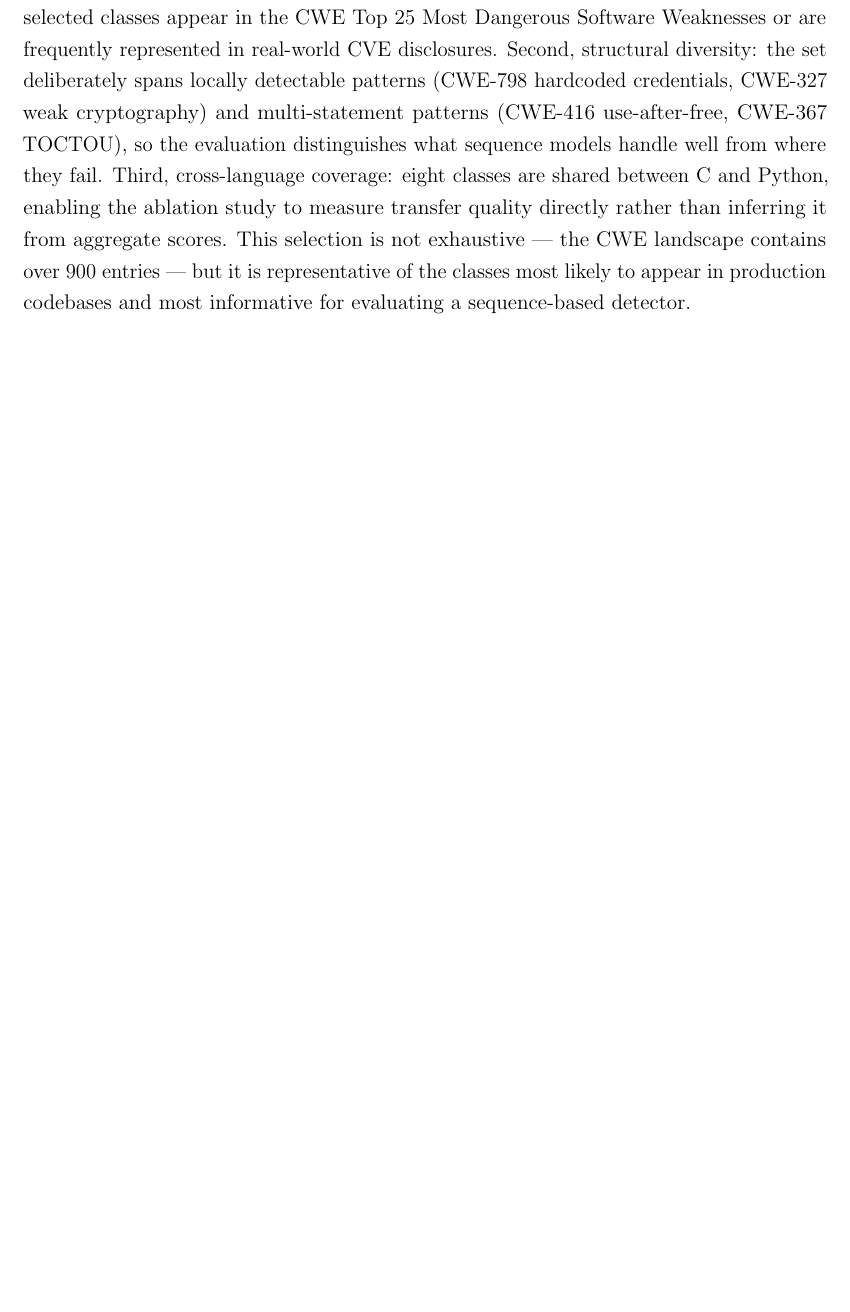
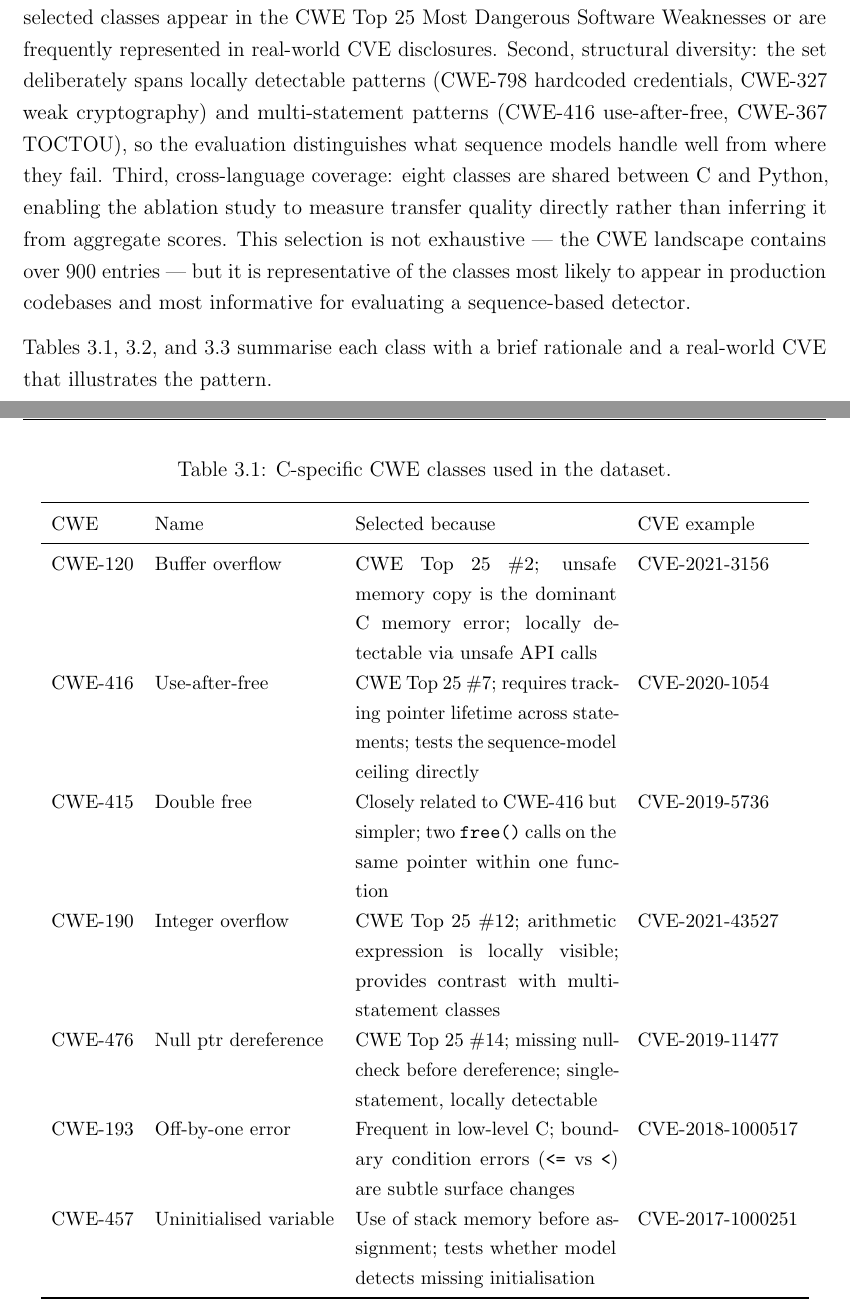
Before and after one commit to breeke/Bert-based-model, a LaTeX thesis (dissertation/main.tex, which reads dissertation/chapters/ch3_methodology.tex): part of page 19 of 57 before the commit and two parts of pages 19 and 20 of 60 after it, the two joined at a grey line, cut so that both start at the same text, the shorter picture padded with empty space. Compiled offline with pdfLaTeX.

Commit message:
Add per-CWE rationale tables with CVE examples to methodology
https://claude.ai/code/session_01TfST5onKHbcsDEesvi6MX3

```diff
--- a/dissertation/chapters/ch3_methodology.tex
+++ b/dissertation/chapters/ch3_methodology.tex
@@ -72,3 +72,40 @@ aggregate scores.
 This selection is not exhaustive --- the CWE landscape contains over 900 entries --- but
 it is representative of the classes most likely to appear in production codebases and most
 informative for evaluating a sequence-based detector.
+
+Tables~\ref{tab:cwe_c}, \ref{tab:cwe_python}, and~\ref{tab:cwe_shared} summarise each
+class with a brief rationale and a real-world CVE that illustrates the pattern.
+
+\begin{table}[H]
+  \centering
+  \small
+  \caption{C-specific CWE classes used in the dataset.}
+  \label{tab:cwe_c}
+  \begin{tabular}{llp{5.2cm}l}
+    \toprule
+    CWE & Name & Selected because & CVE example \\
+    \midrule
+    CWE-120 & Buffer overflow &
+      CWE Top~25 \#2; unsafe memory copy is the dominant C memory error; locally detectable via unsafe API calls &
+      CVE-2021-3156 \\
+    CWE-416 & Use-after-free &
+      CWE Top~25 \#7; requires tracking pointer lifetime across statements; tests the sequence-model ceiling directly &
+      CVE-2020-1054 \\
+    CWE-415 & Double free &
+      Closely related to CWE-416 but simpler; two \texttt{free()} calls on the same pointer within one function &
+      CVE-2019-5736 \\
+    CWE-190 & Integer overflow &
+      CWE Top~25 \#12; arithmetic expression is locally visible; provides contrast with multi-statement classes &
+      CVE-2021-43527 \\
+    CWE-476 & Null ptr dereference &
+      CWE Top~25 \#14; missing null-check before dereference; single-statement, locally detectable &
+      CVE-2019-11477 \\
+    CWE-193 & Off-by-one error &
+      Frequent in low-level C; boundary condition errors (\texttt{<=} vs \texttt{<}) are subtle surface changes &
+      CVE-2018-1000517 \\
+    CWE-457 & Uninitialised variable &
+      Use of stack memory before assignment; tests whether model detects missing initialisation &
+      CVE-2017-1000251 \\
+    \bottomrule
+  \end{tabular}
+\end{table}
```
Also changed, not shown: dissertation/chapters/ch3_methodology.tex (59 more changed lines).
